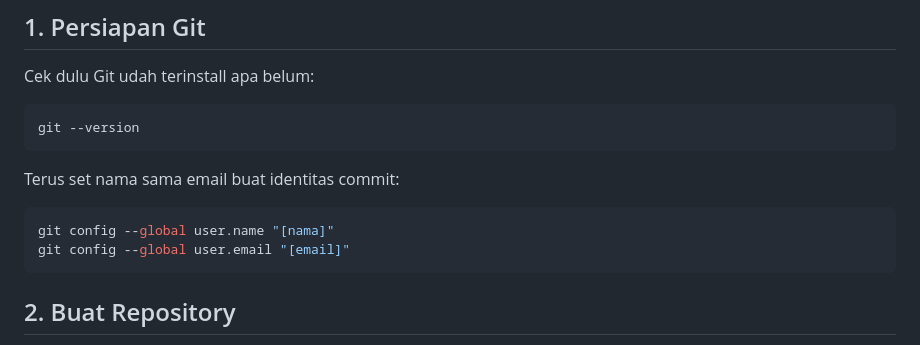
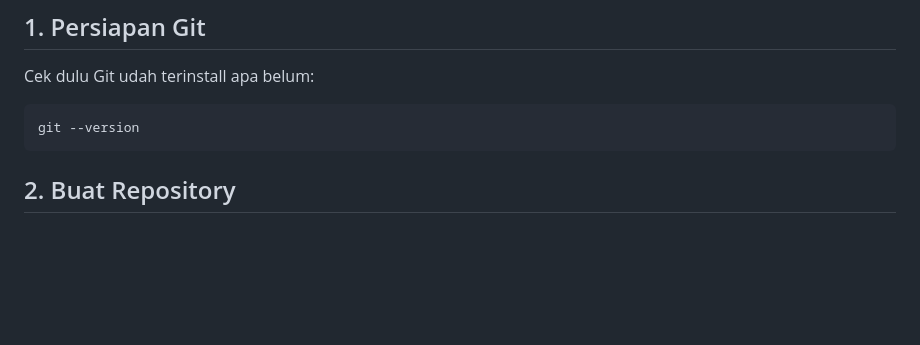
Before and after one commit to fakhrianonym/assignment-01-fakhri, a Markdown page: docs/git-workflow.md, the part around the change. GitHub-like rendering; blank space fills up the shorter version.

Commit message:
Docs: update isi dokumentasi git workflow

````diff
--- a/docs/git-workflow.md
+++ b/docs/git-workflow.md
@@ -10,13 +10,6 @@ Cek dulu Git udah terinstall apa belum:
 
 ```bash
 git --version
-```
-
-Terus set nama sama email buat identitas commit:
-
-```bash
-git config --global user.name "[nama]"
-git config --global user.email "[email]"
 ```
 
 ## 2. Buat Repository
````
